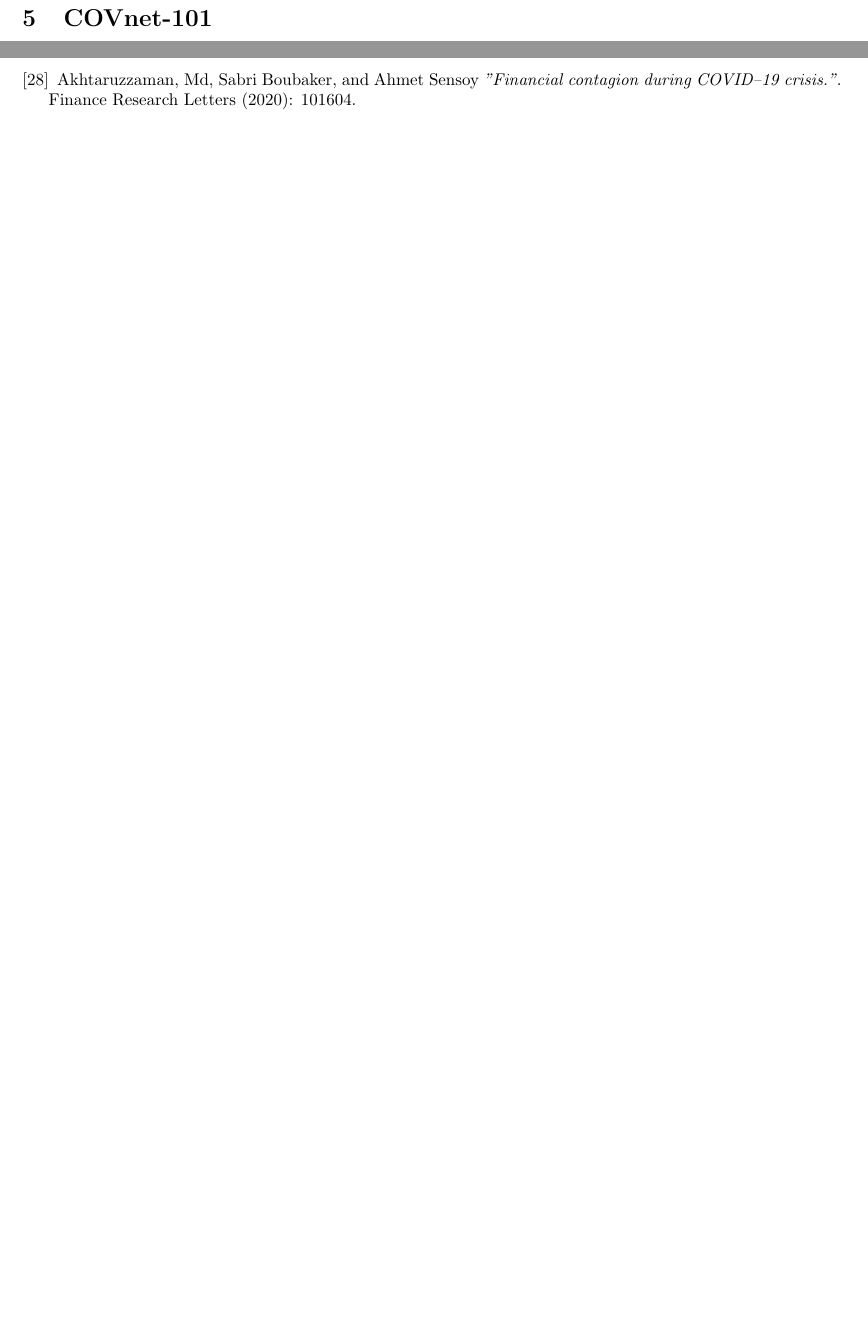
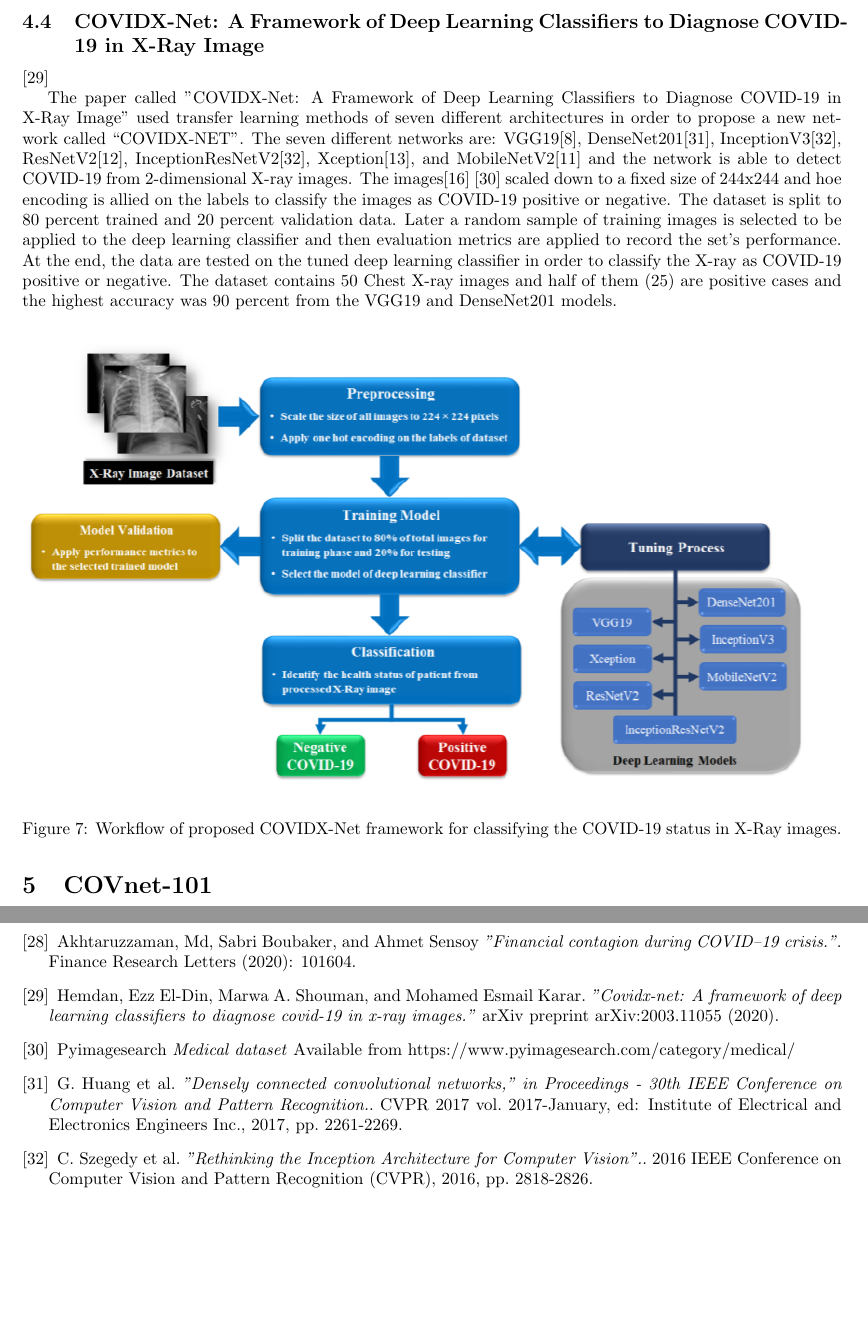
Before and after one commit to Stavrospanakakis/covid-19-diagnosis, a LaTeX paper (main.tex): two parts of pages 8 and 12 of 12, joined at a grey line, cut at the place of the change, the shorter picture padded with empty space. Compiled offline with pdfLaTeX.

Commit message:
Add fourth paper

```diff
--- a/main.tex
+++ b/main.tex
@@ -159,6 +159,18 @@ This paper has a combination of features extracted from multi-CNN and used the B
   \label{fig:paper3architecture}
 \end{figure}
 
+\subsection{COVIDX-Net: A Framework of Deep Learning Classifiers to Diagnose COVID-19 in X-Ray Image}
+
+\cite{fourth_review}
+
+The paper called "COVIDX-Net: A Framework of Deep Learning Classifiers to Diagnose COVID-19 in X-Ray Image" used transfer learning methods of seven different architectures in order to propose a new network called “COVIDX-NET”. The seven different networks are: VGG19\cite{vgg}, DenseNet201\cite{densenet}, InceptionV3\cite{inception}, ResNetV2\cite{resnet}, InceptionResNetV2\cite{inception}, Xception\cite{xception}, and MobileNetV2\cite{mobilenet} and the network is able to detect COVID-19 from 2-dimensional X-ray images.
+The images\cite{dataset1secondreview} \cite{dataset2fourthreview} scaled down to a fixed size of 244x244 and hoe encoding is allied on the labels to classify the images  as COVID-19 positive or negative. The dataset is split to 80 percent trained and 20 percent validation data. Later a random sample of training images is selected to be applied to the deep learning classifier and then evaluation metrics are applied to record the set’s performance.  At the end, the data are tested on the tuned deep learning classifier in order to classify the X-ray as COVID-19 positive or negative. The dataset contains 50 Chest X-ray images and half of them (25) are positive cases and the highest accuracy was 90 percent from the VGG19 and DenseNet201 models.
+
+\begin{figure}[H]
+\includegraphics[width=\linewidth]{assets/fourth_review.png}
+  \caption{Workflow of proposed COVIDX-Net framework for classifying the COVID-19 status in X-Ray images.}
+  \label{fig:paper3architecture}
+\end{figure}
 
 \section{COVnet-101}
 
@@ -412,5 +424,27 @@ Akhtaruzzaman, Md, Sabri Boubaker, and Ahmet Sensoy
 \textit{"Financial contagion during COVID–19 crisis."}.
 Finance Research Letters (2020): 101604.
 
+\bibitem{fourth_review}
+Hemdan, Ezz El-Din, Marwa A. Shouman, and Mohamed Esmail Karar.
+\textit{"Covidx-net: A framework of deep learning classifiers to diagnose covid-19 in x-ray images."}
+arXiv preprint arXiv:2003.11055 (2020).
+
+\bibitem{dataset2fourthreview}
+Pyimagesearch
+\textit{Medical dataset}
+Available from https://www.pyimagesearch.com/category/medical/
+
+\bibitem{densenet}
+G. Huang et al.
+\textit{"Densely connected convolutional
+networks," in Proceedings - 30th IEEE Conference on Computer Vision and Pattern Recognition.}.
+CVPR 2017 vol. 2017-January, ed: Institute of Electrical and Electronics Engineers Inc., 2017, pp. 2261-2269.
+
+\bibitem{inception}
+C. Szegedy et al.
+\textit{"Rethinking the Inception Architecture for
+Computer Vision".}.
+2016 IEEE Conference on Computer Vision and Pattern Recognition (CVPR),
+2016, pp. 2818-2826.
 \end{thebibliography}
 \end{document}
```
Also changed, not shown: assets/fourth_review.png (added).
